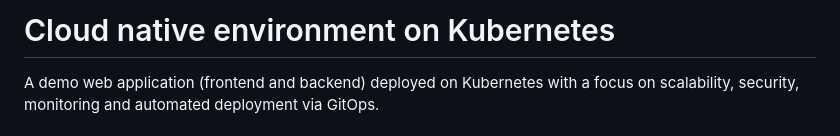
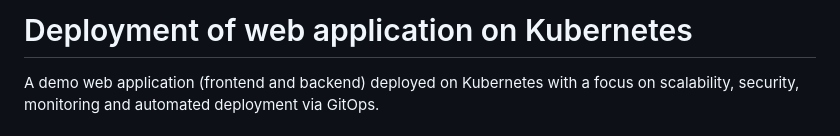
Before and after one commit to Infurox/k8s-gitops-demo, a Markdown page: README.md, the part around the change. Drawn GitHub-style.

```diff
--- a/README.md
+++ b/README.md
@@ -1,4 +1,4 @@
-# Cloud native environment on Kubernetes
+# Deployment of web application on Kubernetes
 
 A demo web application (frontend and backend) deployed on Kubernetes with a focus
 on scalability, security, monitoring and automated deployment via GitOps.
```
